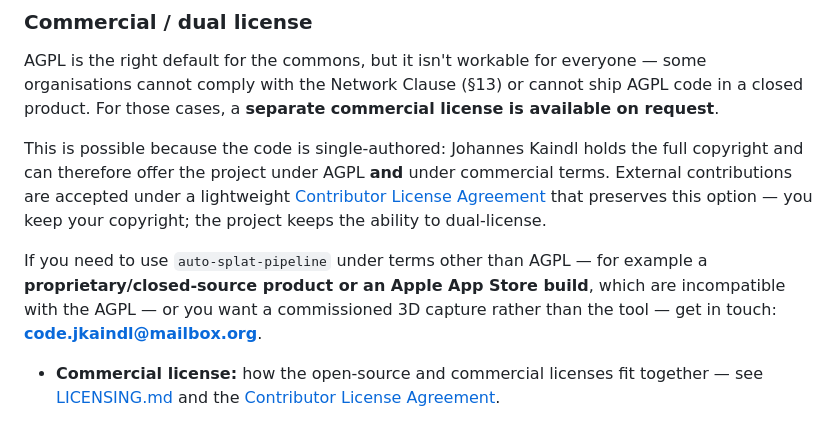
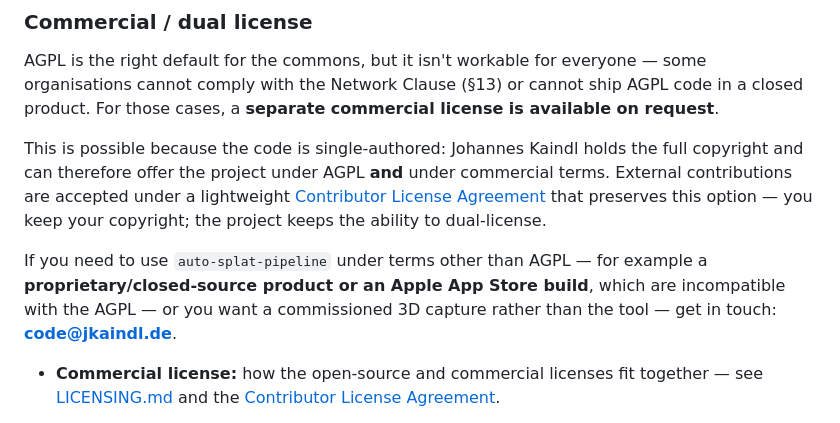
Before and after one commit to johannes-kaindl/autosplat, a Markdown page: pipeline/README.md, the part around the change. GitHub-like rendering.

```diff
--- a/pipeline/README.md
+++ b/pipeline/README.md
@@ -392,7 +392,7 @@ AGPL is the right default for the commons, but it isn't workable for everyone
 
 This is possible because the code is single-authored: Johannes Kaindl holds the full copyright and can therefore offer the project under AGPL **and** under commercial terms. External contributions are accepted under a lightweight [Contributor License Agreement](https://codeberg.org/jkaindl/video-to-3d-gaussian-splat/src/branch/main/CLA.md) that preserves this option — you keep your copyright; the project keeps the ability to dual-license.
 
-If you need to use `auto-splat-pipeline` under terms other than AGPL — for example a **proprietary/closed-source product or an Apple App Store build**, which are incompatible with the AGPL — or you want a commissioned 3D capture rather than the tool — get in touch: **code.jkaindl@mailbox.org**.
+If you need to use `auto-splat-pipeline` under terms other than AGPL — for example a **proprietary/closed-source product or an Apple App Store build**, which are incompatible with the AGPL — or you want a commissioned 3D capture rather than the tool — get in touch: **code@jkaindl.de**.
 
 - **Commercial license:** how the open-source and commercial licenses fit together — see [LICENSING.md](https://codeberg.org/jkaindl/video-to-3d-gaussian-splat/src/branch/main/LICENSING.md) and the [Contributor License Agreement](https://codeberg.org/jkaindl/video-to-3d-gaussian-splat/src/branch/main/CLA.md).
 
```
Also changed, not shown: pipeline/CLA.md (+1 -1 lines).
